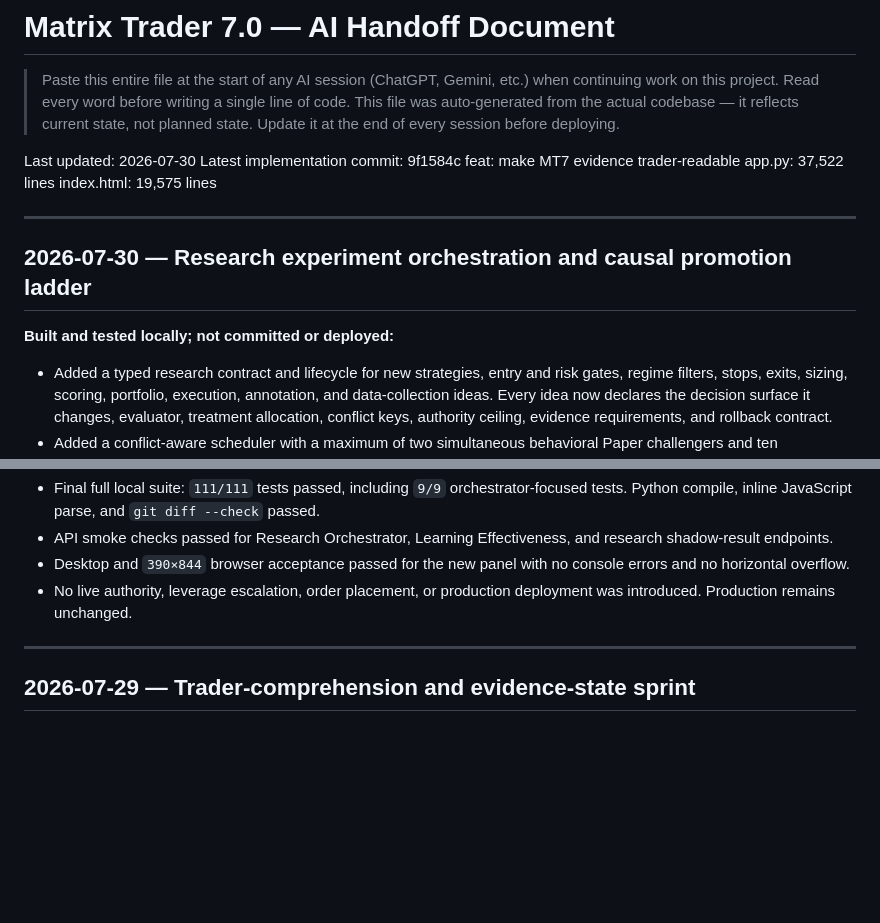
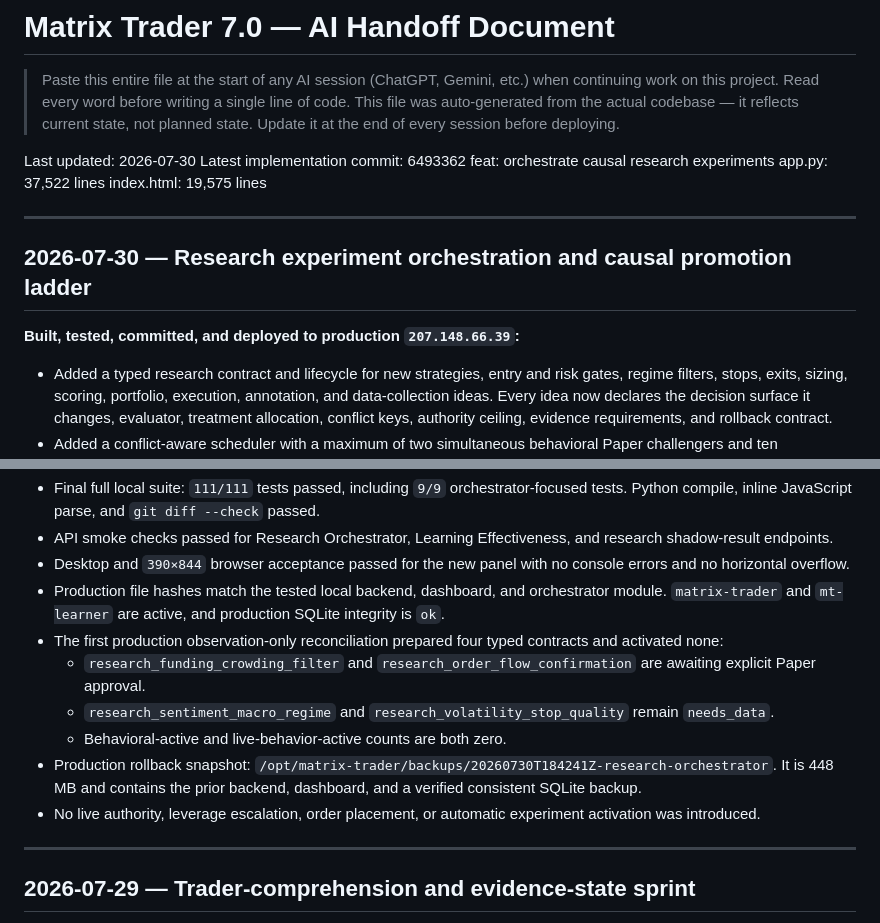
Before and after one commit to bnortey/Matrix_Trader7.0, a Markdown page: HANDOFF.md, 2 parts joined by grey strips. Drawn GitHub-style; blank space fills up the shorter version.

Commit message:
docs: record research orchestrator deployment

```diff
--- a/HANDOFF.md
+++ b/HANDOFF.md
@@ -7,7 +7,7 @@
 > Update it at the end of every session before deploying.
 
 Last updated: 2026-07-30
-Latest implementation commit: 9f1584c feat: make MT7 evidence trader-readable
+Latest implementation commit: 6493362 feat: orchestrate causal research experiments
 app.py: 37,522 lines
 index.html: 19,575 lines
 
@@ -15,7 +15,7 @@ index.html: 19,575 lines
 
 ## 2026-07-30 — Research experiment orchestration and causal promotion ladder
 
-**Built and tested locally; not committed or deployed:**
+**Built, tested, committed, and deployed to production `207.148.66.39`:**
 
 - Added a typed research contract and lifecycle for new strategies, entry and
   risk gates, regime filters, stops, exits, sizing, scoring, portfolio,
@@ -60,8 +60,22 @@ index.html: 19,575 lines
   and research shadow-result endpoints.
 - Desktop and `390×844` browser acceptance passed for the new panel with no
   console errors and no horizontal overflow.
-- No live authority, leverage escalation, order placement, or production
-  deployment was introduced. Production remains unchanged.
+- Production file hashes match the tested local backend, dashboard, and
+  orchestrator module. `matrix-trader` and `mt-learner` are active, and
+  production SQLite integrity is `ok`.
+- The first production observation-only reconciliation prepared four typed
+  contracts and activated none:
+  - `research_funding_crowding_filter` and
+    `research_order_flow_confirmation` are awaiting explicit Paper approval.
+  - `research_sentiment_macro_regime` and
+    `research_volatility_stop_quality` remain `needs_data`.
+  - Behavioral-active and live-behavior-active counts are both zero.
+- Production rollback snapshot:
+  `/opt/matrix-trader/backups/20260730T184241Z-research-orchestrator`.
+  It is 448 MB and contains the prior backend, dashboard, and a verified
+  consistent SQLite backup.
+- No live authority, leverage escalation, order placement, or automatic
+  experiment activation was introduced.
 
 ---
 
```
